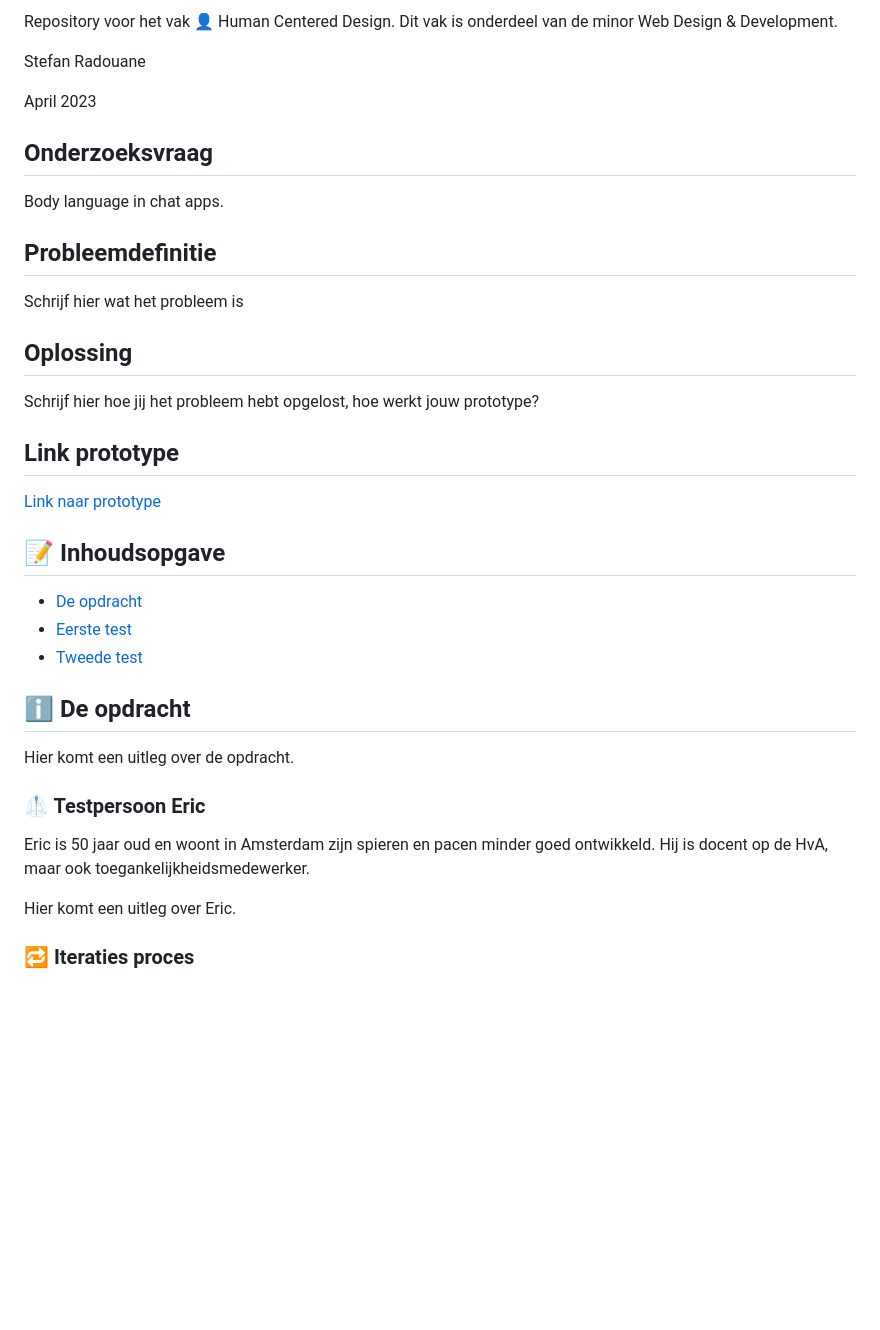
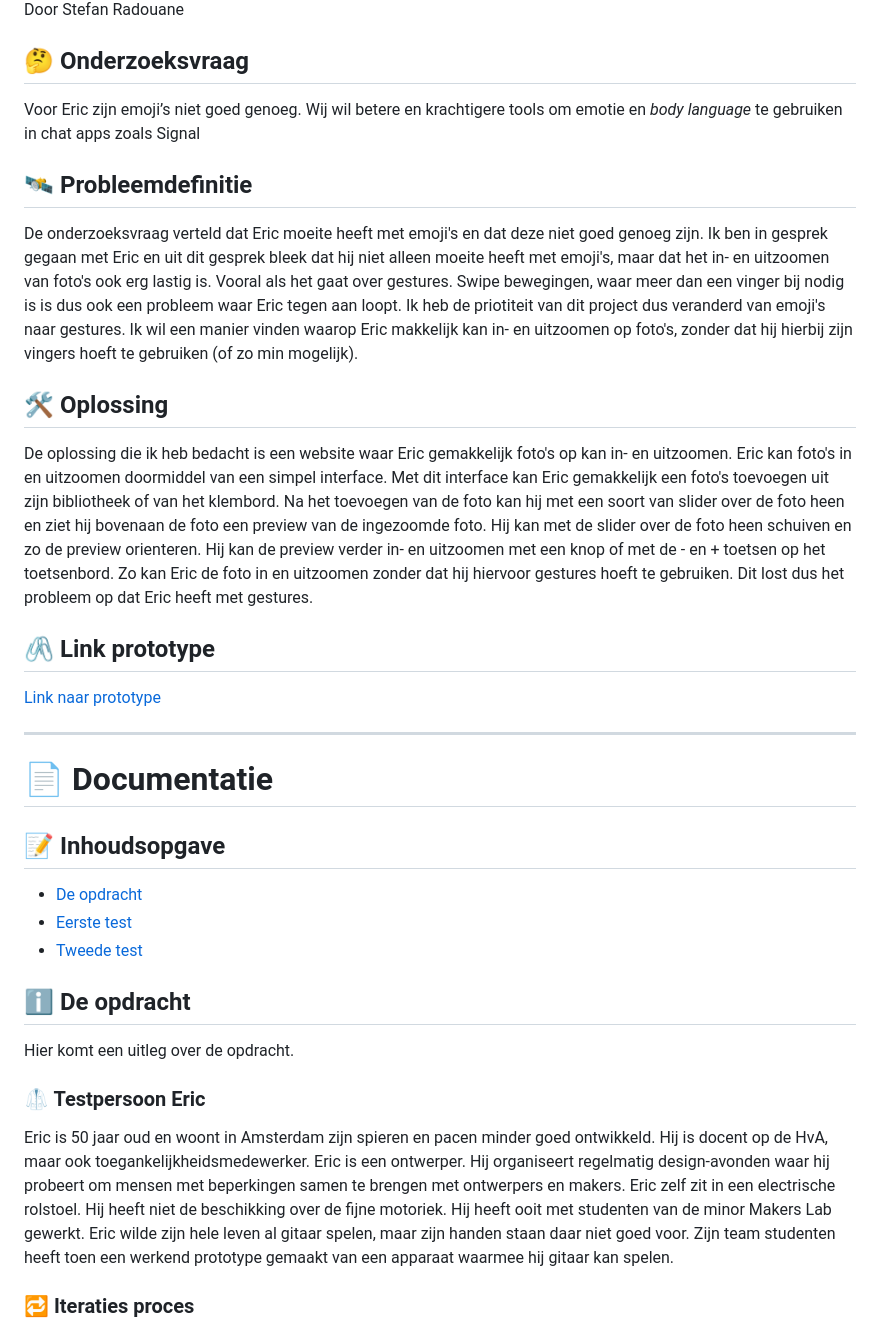
Before and after one commit to stefanradouane/ZoomerPro, a Markdown page: README.md, the part around the change printed below. GitHub-like rendering; blank space fills up the shorter version.

```diff
--- a/README.md
+++ b/README.md
@@ -6,25 +4,25 @@
 
-Repository voor het vak 👤 Human Centered Design. Dit vak is onderdeel van de minor Web Design &amp; Development.
+Door Stefan Radouane
 
-Stefan Radouane
+## :thinking: Onderzoeksvraag
 
-April 2023
+Voor Eric zijn emoji’s niet goed genoeg. Wij wil betere en krachtigere tools om emotie en <em>body language</em> te gebruiken in chat apps zoals Signal
 
-## Onderzoeksvraag
+## 🛰️ Probleemdefinitie
 
-Body language in chat apps.
+De onderzoeksvraag verteld dat Eric moeite heeft met emoji's en dat deze niet goed genoeg zijn. Ik ben in gesprek gegaan met Eric en uit dit gesprek bleek dat hij niet alleen moeite heeft met emoji's, maar dat het in- en uitzoomen van foto's ook erg lastig is. Vooral als het gaat over gestures. Swipe bewegingen, waar meer dan een vinger bij nodig is is dus ook een probleem waar Eric tegen aan loopt. Ik heb de priotiteit van dit project dus veranderd van emoji's naar gestures. Ik wil een manier vinden waarop Eric makkelijk kan in- en uitzoomen op foto's, zonder dat hij hierbij zijn vingers hoeft te gebruiken (of zo min mogelijk).
 
-## Probleemdefinitie
+## :hammer_and_wrench: Oplossing
 
-Schrijf hier wat het probleem is
+De oplossing die ik heb bedacht is een website waar Eric gemakkelijk foto's op kan in- en uitzoomen. Eric kan foto's in en uitzoomen doormiddel van een simpel interface. Met dit interface kan Eric gemakkelijk een foto's toevoegen uit zijn bibliotheek of van het klembord. Na het toevoegen van de foto kan hij met een soort van slider over de foto heen en ziet hij bovenaan de foto een preview van de ingezoomde foto. Hij kan met de slider over de foto heen schuiven en zo de preview orienteren. Hij kan de preview verder in- en uitzoomen met een knop of met de - en + toetsen op het toetsenbord. Zo kan Eric de foto in en uitzoomen zonder dat hij hiervoor gestures hoeft te gebruiken. Dit lost dus het probleem op dat Eric heeft met gestures.
 
-## Oplossing
-
-Schrijf hier hoe jij het probleem hebt opgelost, hoe werkt jouw prototype?
-
-## Link prototype
+## 🖇️ Link prototype
 
 [Link naar prototype](https://stefanradouane.github.io/hcd-repo/)
+
+---
+
+# 📄 Documentatie
 
 ## :memo: Inhoudsopgave
 
@@ -38,9 +36,7 @@ Hier komt een uitleg over de opdracht.
 
 ### 🥼 Testpersoon Eric
 
-Eric is 50 jaar oud en woont in Amsterdam zijn spieren en pacen minder goed ontwikkeld. Hij is docent op de HvA, maar ook toegankelijkheidsmedewerker.
-
-Hier komt een uitleg over Eric.
+Eric is 50 jaar oud en woont in Amsterdam zijn spieren en pacen minder goed ontwikkeld. Hij is docent op de HvA, maar ook toegankelijkheidsmedewerker. Eric is een ontwerper. Hij organiseert regelmatig design-avonden waar hij probeert om mensen met beperkingen samen te brengen met ontwerpers en makers. Eric zelf zit in een electrische rolstoel. Hij heeft niet de beschikking over de fijne motoriek. Hij heeft ooit met studenten van de minor Makers Lab gewerkt. Eric wilde zijn hele leven al gitaar spelen, maar zijn handen staan daar niet goed voor. Zijn team studenten heeft toen een werkend prototype gemaakt van een apparaat waarmee hij gitaar kan spelen.
 
 ### 🔁 Iteraties proces
 
```
Also changed, not shown: other parts of README.md (+18 -18 lines), docs/app.png (added), 1 other file.
